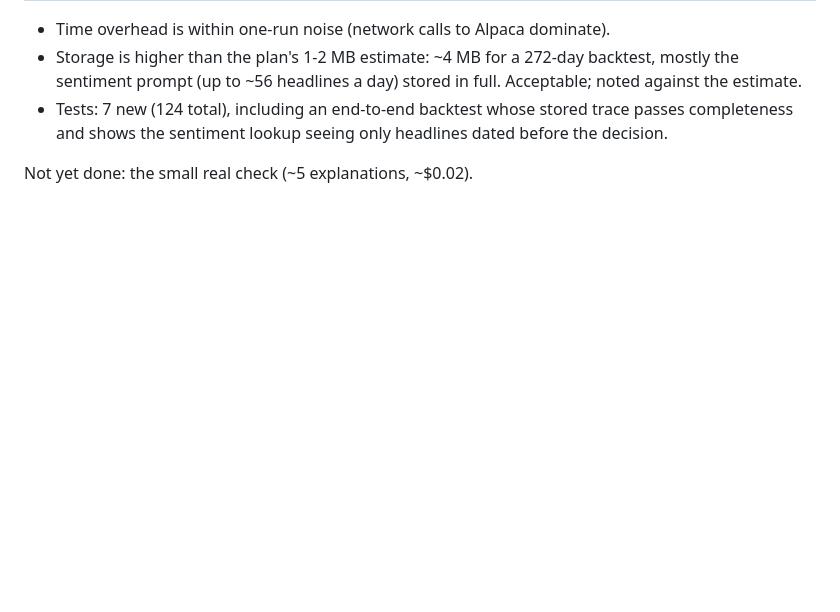
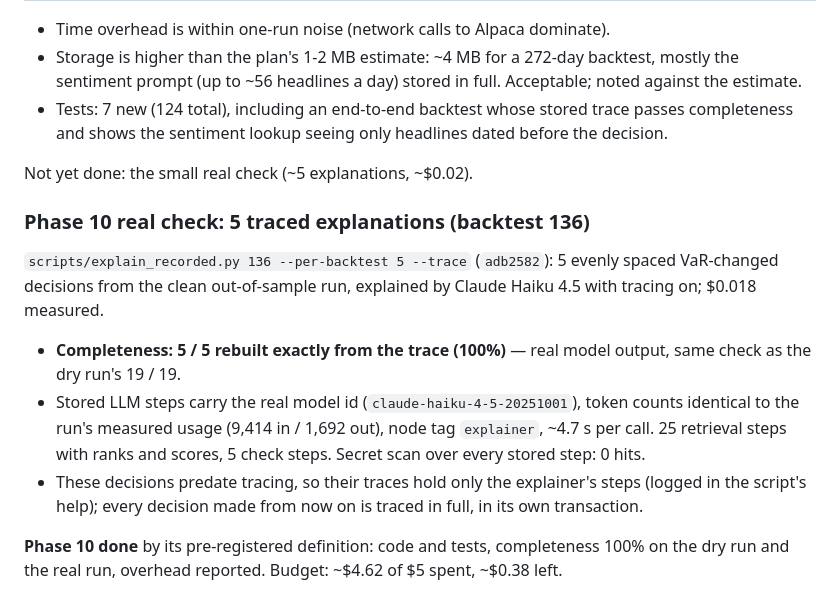
Before and after one commit to Pranav240/paper-trading-agent, a Markdown page: docs/engineering-log.md, the part around the change. GitHub-like rendering; blank space fills up the shorter version.

Commit message:
Phase 10 real check: 5/5 traced explanations rebuilt exactly, $0.018
Co-Authored-By: Claude Opus 5.5 <noreply@anthropic.com>

```diff
--- a/docs/engineering-log.md
+++ b/docs/engineering-log.md
@@ -1362,3 +1362,24 @@ the explainer fires, fts retrieval):
   only headlines dated before the decision.
 
 Not yet done: the small real check (~5 explanations, ~$0.02).
+
+### Phase 10 real check: 5 traced explanations (backtest 136)
+
+`scripts/explain_recorded.py 136 --per-backtest 5 --trace` (`adb2582`):
+5 evenly spaced VaR-changed decisions from the clean out-of-sample run,
+explained by Claude Haiku 4.5 with tracing on; $0.018 measured.
+
+- **Completeness: 5 / 5 rebuilt exactly from the trace (100%)** — real
+  model output, same check as the dry run's 19 / 19.
+- Stored LLM steps carry the real model id (`claude-haiku-4-5-20251001`),
+  token counts identical to the run's measured usage (9,414 in / 1,692
+  out), node tag `explainer`, ~4.7 s per call. 25 retrieval steps with
+  ranks and scores, 5 check steps. Secret scan over every stored step:
+  0 hits.
+- These decisions predate tracing, so their traces hold only the
+  explainer's steps (logged in the script's help); every decision made
+  from now on is traced in full, in its own transaction.
+
+**Phase 10 done** by its pre-registered definition: code and tests,
+completeness 100% on the dry run and the real run, overhead reported.
+Budget: ~$4.62 of $5 spent, ~$0.38 left.
```
